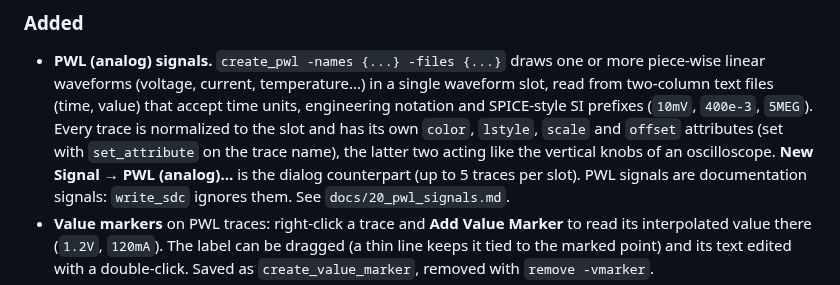
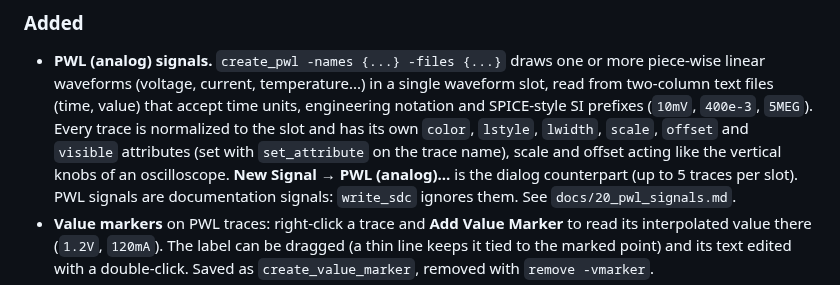
Before and after one commit to pcardaba/TimeIt, a Markdown page: CHANGELOG.md, the part around the change. GitHub-like rendering.

```diff
--- a/CHANGELOG.md
+++ b/CHANGELOG.md
@@ -13,9 +13,9 @@ This changelog starts at v2.0.0. For earlier releases, see the git history.
   single waveform slot, read from two-column text files (time, value) that
   accept time units, engineering notation and SPICE-style SI prefixes
   (`10mV`, `400e-3`, `5MEG`). Every trace is normalized to the slot and has
-  its own `color`, `lstyle`, `scale` and `offset` attributes (set with
-  `set_attribute` on the trace name), the latter two acting like the vertical
-  knobs of an oscilloscope. **New Signal → PWL (analog)...** is the dialog
+  its own `color`, `lstyle`, `lwidth`, `scale`, `offset` and `visible`
+  attributes (set with `set_attribute` on the trace name), scale and offset
+  acting like the vertical knobs of an oscilloscope. **New Signal → PWL (analog)...** is the dialog
   counterpart (up to 5 traces per slot). PWL signals are documentation
   signals: `write_sdc` ignores them. See `docs/20_pwl_signals.md`.
 - **Value markers** on PWL traces: right-click a trace and **Add Value
```
Also changed, not shown: docs/20_pwl_signals.md (+10 -8 lines), docs/screenshots/pwl_signals.png, 9 other files.
